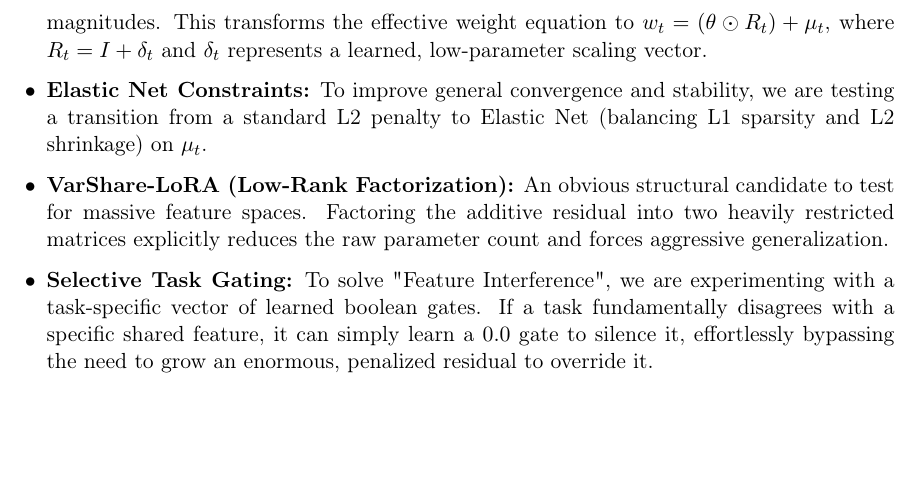
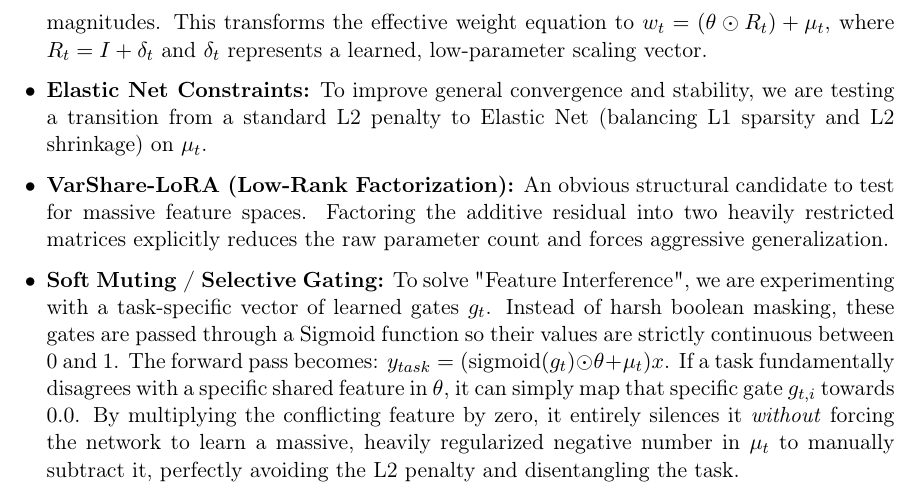
Before and after one commit to NiklasNertinger/varshare, a LaTeX document (context/weekly_update_03_06.tex): part of page 5 of 5, cut so that both start at the same text, the shorter picture padded with empty space. Compiled offline with pdfLaTeX.

Commit message:
docs: correct selective gating description to utilize sigmoid soft muting instead of boolean mask

```diff
--- a/context/weekly_update_03_06.tex
+++ b/context/weekly_update_03_06.tex
@@ -109,7 +109,7 @@ Here are some of the concepts I have come up with thus far, most of which are cu
     \item \textbf{Multiplicative Modulation (Geometric Expressivity):} Instead of purely relying on additive weights mapped to the shared backbone, we can introduce multiplicative modules that allow for complex spatial operations (e.g., rotation) with extremely small parameter magnitudes. This transforms the effective weight equation to $w_t = (\theta \odot R_t) + \mu_t$, where $R_t = I + \delta_t$ and $\delta_t$ represents a learned, low-parameter scaling vector.
     \item \textbf{Elastic Net Constraints:} To improve general convergence and stability, we are testing a transition from a standard L2 penalty to Elastic Net (balancing L1 sparsity and L2 shrinkage) on $\mu_t$.
     \item \textbf{VarShare-LoRA (Low-Rank Factorization):} An obvious structural candidate to test for massive feature spaces. Factoring the additive residual into two heavily restricted matrices explicitly reduces the raw parameter count and forces aggressive generalization.
-    \item \textbf{Selective Task Gating:} To solve "Feature Interference", we are experimenting with a task-specific vector of learned boolean gates. If a task fundamentally disagrees with a specific shared feature, it can simply learn a $0.0$ gate to silence it, effortlessly bypassing the need to grow an enormous, penalized residual to override it.
+    \item \textbf{Soft Muting / Selective Gating:} To solve "Feature Interference", we are experimenting with a task-specific vector of learned gates $g_t$. Instead of harsh boolean masking, these gates are passed through a Sigmoid function so their values are strictly continuous between 0 and 1. The forward pass becomes: $y_{task} = (\text{sigmoid}(g_t) \odot \theta + \mu_t)x$. If a task fundamentally disagrees with a specific shared feature in $\theta$, it can simply map that specific gate $g_{t,i}$ towards $0.0$. By multiplying the conflicting feature by zero, it entirely silences it \textit{without} forcing the network to learn a massive, heavily regularized negative number in $\mu_t$ to manually subtract it, perfectly avoiding the L2 penalty and disentangling the task.
 \end{itemize}
 
 \end{document}
```
